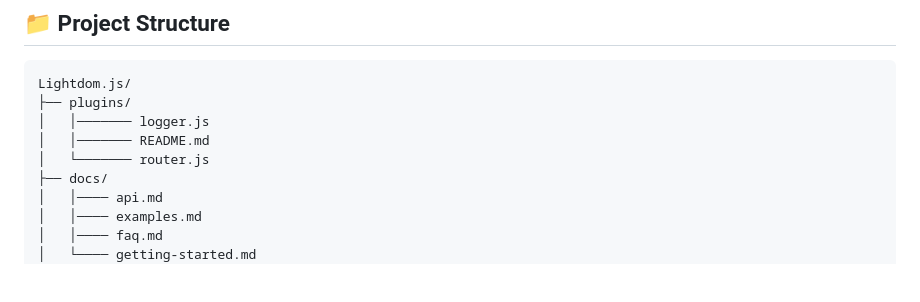
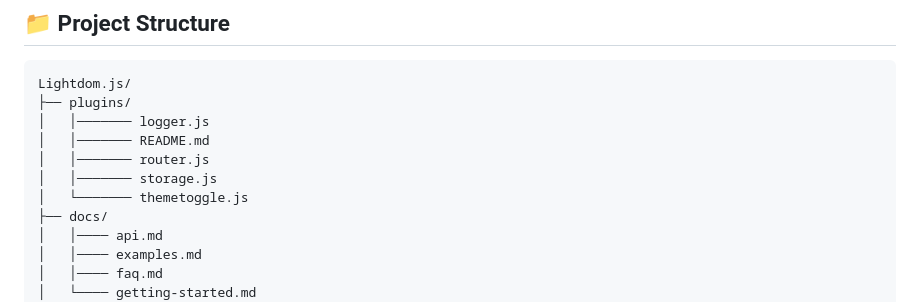
Before and after one commit to WebDevZero/Lightdom.js, a Markdown page: README.md, the part around the change. Rendered like a GitHub page; blank space fills up the shorter version.

Commit message:
Updated project structure

```diff
--- a/README.md
+++ b/README.md
@@ -36,7 +36,9 @@ Lightdom.js/
 ├── plugins/
 │   │─────── logger.js
 │   │─────── README.md
-│   └─────── router.js
+│   │─────── router.js
+│   │─────── storage.js
+│   └─────── themetoggle.js
 ├── docs/
 │   │──── api.md
 │   │──── examples.md
```
